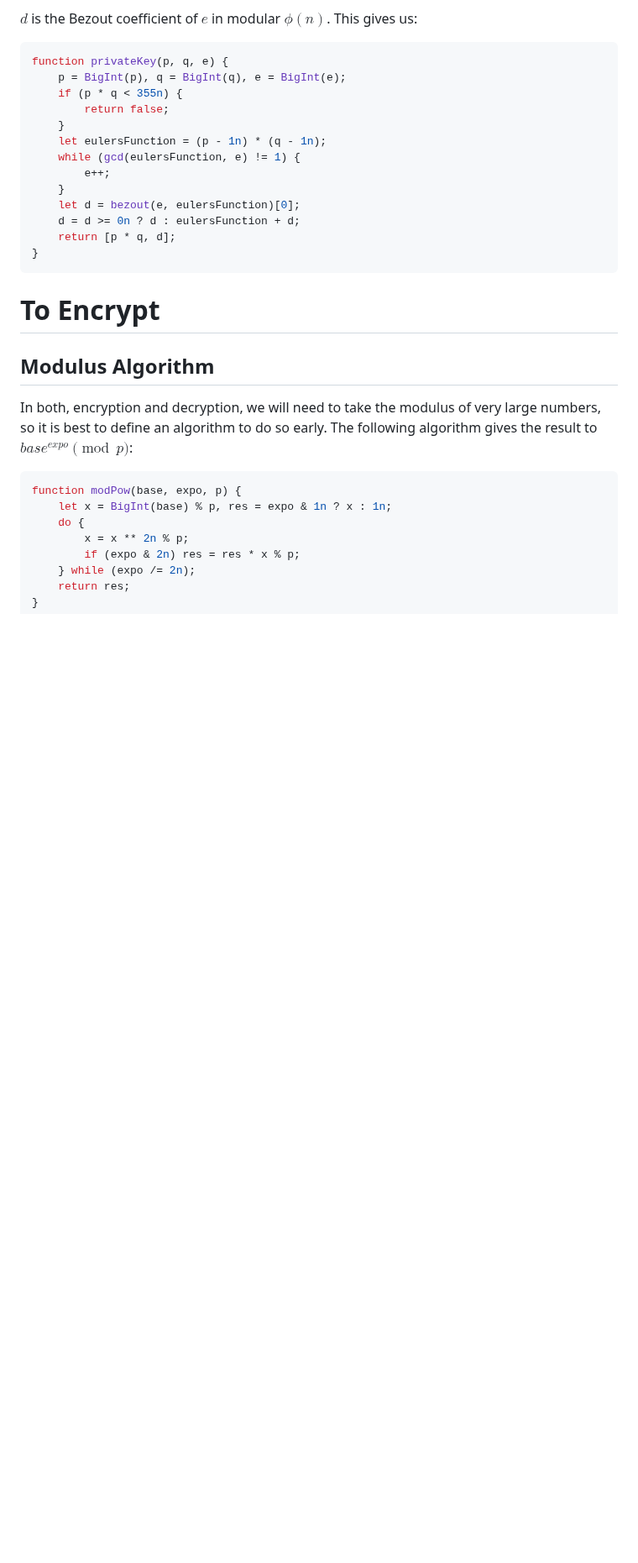
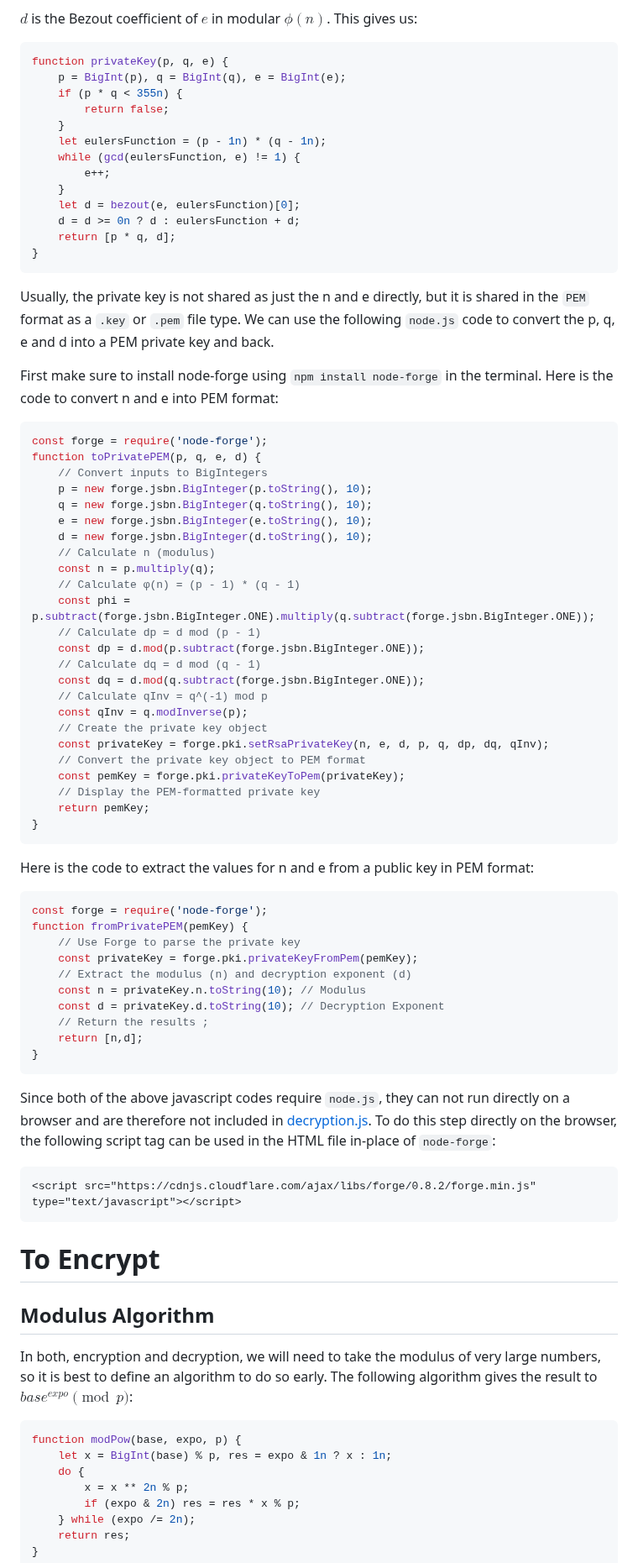
Before and after one commit to heightcalculator/Encryption, a Markdown page: README.md, the part around one of its changes. Shown at 84% size. GitHub-like rendering; blank space fills up the shorter version.

````diff
--- a/README.md
+++ b/README.md
@@ -80,7 +116,53 @@ function privateKey(p, q, e) {
     return [p * q, d];
 }
 ```
+Usually, the private key is not shared as just the n and e directly, but it is shared in the `PEM` format as a `.key` or `.pem` file type. We can use the following `node.js` code to convert the p, q, e and d into a PEM private key and back.
 
+First make sure to install node-forge using `npm install node-forge` in the terminal. Here is the code to convert n and e into PEM format:
+```js
+const forge = require('node-forge');
+function toPrivatePEM(p, q, e, d) {
+    // Convert inputs to BigIntegers
+    p = new forge.jsbn.BigInteger(p.toString(), 10);
+    q = new forge.jsbn.BigInteger(q.toString(), 10);
+    e = new forge.jsbn.BigInteger(e.toString(), 10);
+    d = new forge.jsbn.BigInteger(d.toString(), 10);
+    // Calculate n (modulus)
+    const n = p.multiply(q);
+    // Calculate φ(n) = (p - 1) * (q - 1)
+    const phi = p.subtract(forge.jsbn.BigInteger.ONE).multiply(q.subtract(forge.jsbn.BigInteger.ONE));
+    // Calculate dp = d mod (p - 1)
+    const dp = d.mod(p.subtract(forge.jsbn.BigInteger.ONE));
+    // Calculate dq = d mod (q - 1)
+    const dq = d.mod(q.subtract(forge.jsbn.BigInteger.ONE));
+    // Calculate qInv = q^(-1) mod p
+    const qInv = q.modInverse(p);
+    // Create the private key object
+    const privateKey = forge.pki.setRsaPrivateKey(n, e, d, p, q, dp, dq, qInv);
+    // Convert the private key object to PEM format
+    const pemKey = forge.pki.privateKeyToPem(privateKey);
+    // Display the PEM-formatted private key
+    return pemKey;
+}
+```
+Here is the code to extract the values for n and e from a public key in PEM format:
+```js
+const forge = require('node-forge');
+function fromPrivatePEM(pemKey) {
+    // Use Forge to parse the private key
+    const privateKey = forge.pki.privateKeyFromPem(pemKey);
+    // Extract the modulus (n) and decryption exponent (d)
+    const n = privateKey.n.toString(10); // Modulus
+    const d = privateKey.d.toString(10); // Decryption Exponent
+    // Return the results ;
+    return [n,d];
+}
+```
+
+Since both of the above javascript codes require `node.js`, they can not run directly on a browser and are therefore not included in [decryption.js](https://github.com/heightcalculator/Encryption/blob/main/decryption.js). To do this step directly on the browser, the following script tag can be used in the HTML file in-place of `node-forge`:
+```html
+<script src="https://cdnjs.cloudflare.com/ajax/libs/forge/0.8.2/forge.min.js" type="text/javascript"></script>
+```
 # To Encrypt
 ## Modulus Algorithm
 In both, encryption and decryption, we will need to take the modulus of very large numbers, so it is best to define an algorithm to do so early. The following algorithm gives the result to $base^{expo} \pmod{p}$:
````
Also changed, not shown: other parts of README.md (+36 -0 lines).
